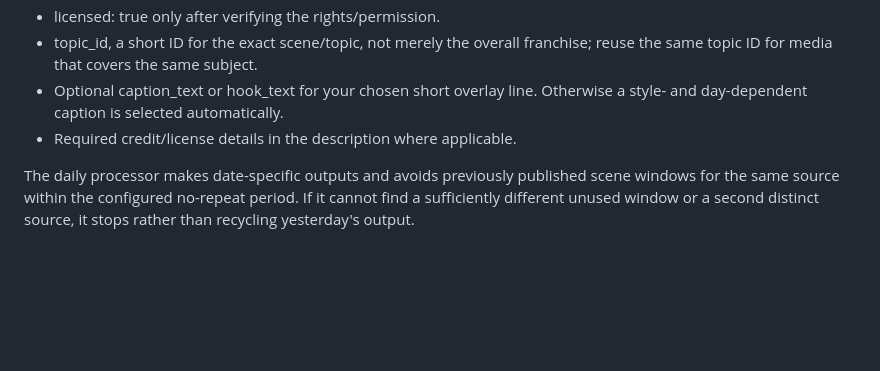
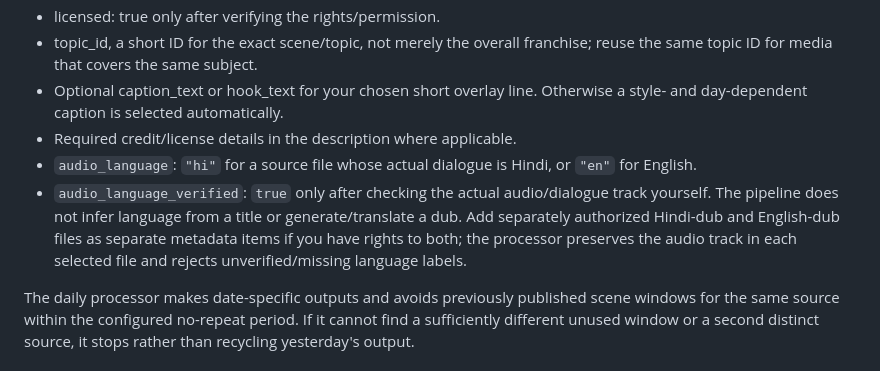
Before and after one commit to kishorhiremath111-blip/MovieAutoPublisher, a Markdown page: README.md, the part around the change. Drawn GitHub-style; blank space fills up the shorter version.

Commit message:
Document verified Hindi and English audio metadata

```diff
--- a/README.md
+++ b/README.md
@@ -31,6 +31,8 @@ Copy **metadata.example.json** to **metadata.json** and replace all example path
 - topic_id, a short ID for the exact scene/topic, not merely the overall franchise; reuse the same topic ID for media that covers the same subject.
 - Optional caption_text or hook_text for your chosen short overlay line. Otherwise a style- and day-dependent caption is selected automatically.
 - Required credit/license details in the description where applicable.
+- `audio_language`: `"hi"` for a source file whose actual dialogue is Hindi, or `"en"` for English.
+- `audio_language_verified`: `true` only after checking the actual audio/dialogue track yourself. The pipeline does not infer language from a title or generate/translate a dub. Add separately authorized Hindi-dub and English-dub files as separate metadata items if you have rights to both; the processor preserves the audio track in each selected file and rejects unverified/missing language labels.
 
 The daily processor makes date-specific outputs and avoids previously published scene windows for the same source within the configured no-repeat period. If it cannot find a sufficiently different unused window or a second distinct source, it stops rather than recycling yesterday's output.
 
```
